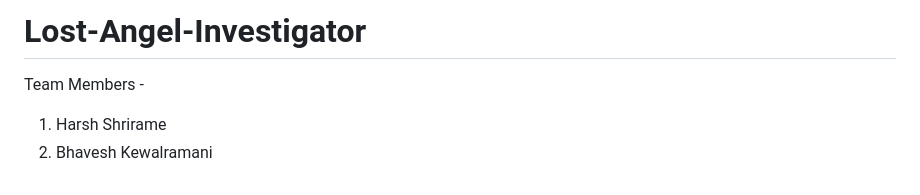
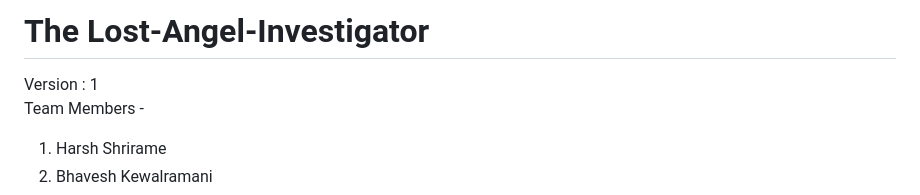
Before and after one commit to darshanjawandhiya/The-Lost-Angel-Investigator-v1, a Markdown page: README.md, the part around the change. Drawn GitHub-style.

```diff
--- a/README.md
+++ b/README.md
@@ -1,4 +1,5 @@
-# Lost-Angel-Investigator
+# The Lost-Angel-Investigator
+Version : 1 <br>
 Team Members -
 
 1. Harsh Shrirame <br>
```
